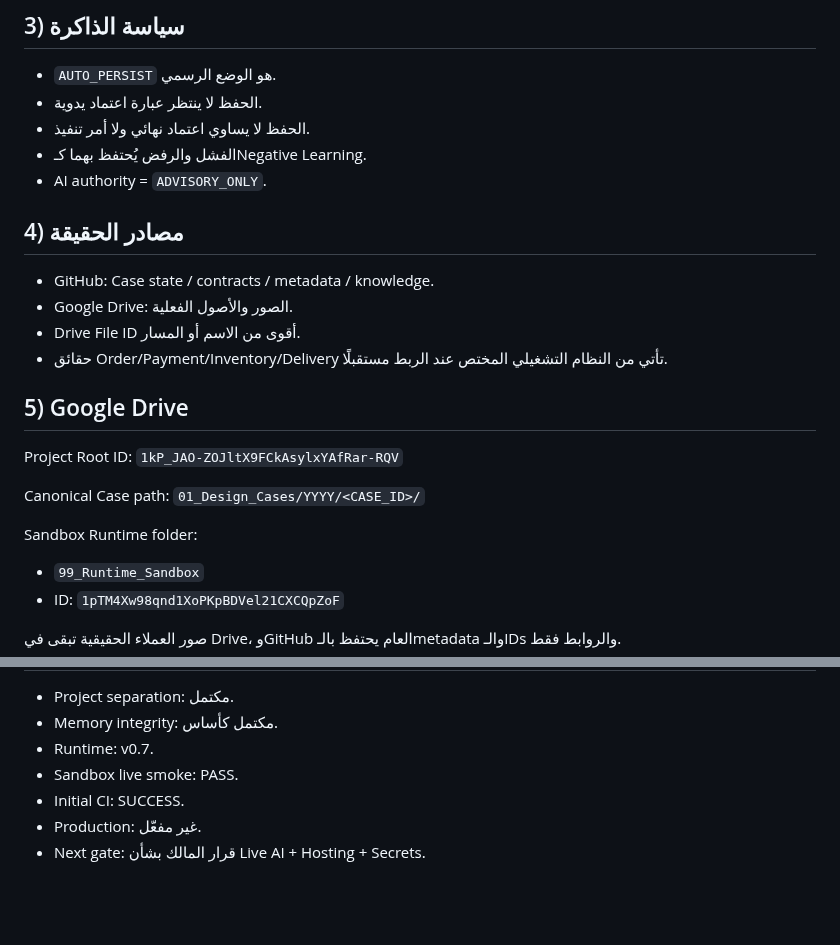
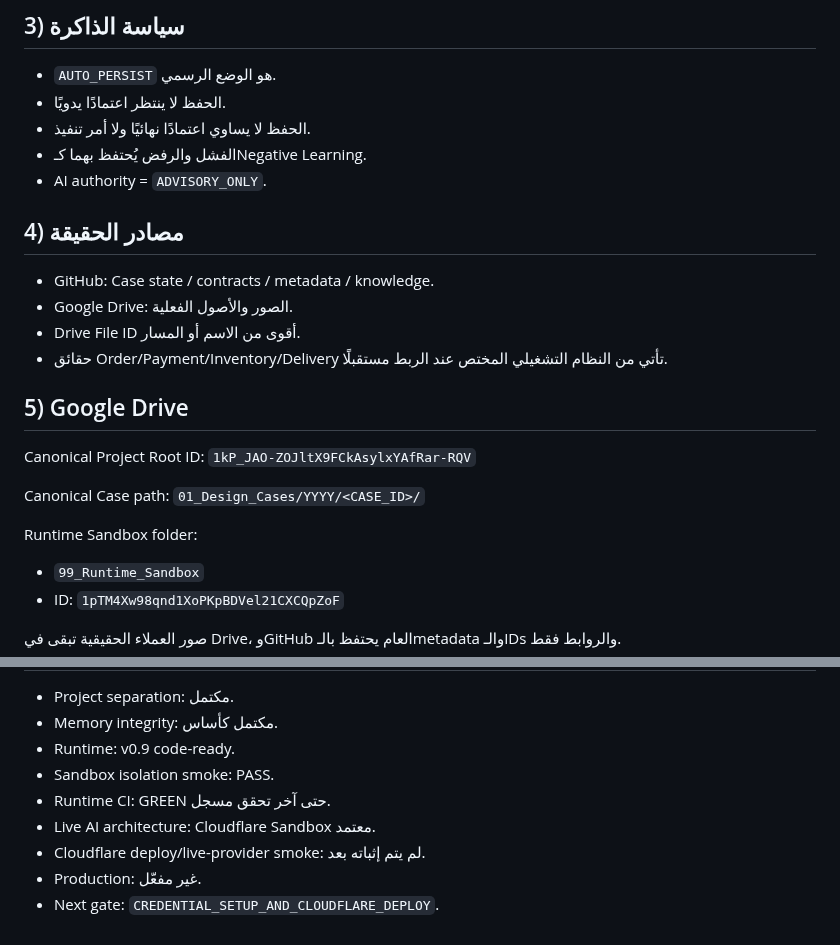
Before and after one commit to fawakhry/Matbagy-Design-Workflow, a Markdown page: صندوق_مطبعجي/PROJECT_BOOK.md, 2 parts joined by grey strips. Rendered like a GitHub page; blank space fills up the shorter version.

```diff
--- a/صندوق_مطبعجي/PROJECT_BOOK.md
+++ b/صندوق_مطبعجي/PROJECT_BOOK.md
@@ -22,8 +22,8 @@
 ## 3) سياسة الذاكرة
 
 - `AUTO_PERSIST` هو الوضع الرسمي.
-- الحفظ لا ينتظر عبارة اعتماد يدوية.
-- الحفظ لا يساوي اعتماد نهائي ولا أمر تنفيذ.
+- الحفظ لا ينتظر اعتمادًا يدويًا.
+- الحفظ لا يساوي اعتمادًا نهائيًا ولا أمر تنفيذ.
 - الفشل والرفض يُحتفظ بهما كـNegative Learning.
 - AI authority = `ADVISORY_ONLY`.
 
@@ -36,13 +36,13 @@
 
 ## 5) Google Drive
 
-Project Root ID:
+Canonical Project Root ID:
 `1kP_JAO-ZOJltX9FCkAsylxYAfRar-RQV`
 
 Canonical Case path:
 `01_Design_Cases/YYYY/<CASE_ID>/`
 
-Sandbox Runtime folder:
+Runtime Sandbox folder:
 - `99_Runtime_Sandbox`
 - ID: `1pTM4Xw98qnd1XoPKpBDVel21CXCQpZoF`
 
@@ -150,8 +144,10 @@ Canonical Cases/production targets لم تُستخدم في اختبارات ا
 
 - Project separation: مكتمل.
 - Memory integrity: مكتمل كأساس.
-- Runtime: v0.7.
-- Sandbox live smoke: PASS.
-- Initial CI: SUCCESS.
+- Runtime: v0.9 code-ready.
+- Sandbox isolation smoke: PASS.
+- Runtime CI: GREEN حتى آخر تحقق مسجل.
+- Live AI architecture: Cloudflare Sandbox معتمد.
+- Cloudflare deploy/live-provider smoke: لم يتم إثباته بعد.
 - Production: غير مفعّل.
-- Next gate: قرار المالك بشأن Live AI + Hosting + Secrets.
+- Next gate: `CREDENTIAL_SETUP_AND_CLOUDFLARE_DEPLOY`.
```
Also changed, not shown: other parts of صندوق_مطبعجي/PROJECT_BOOK.md (+42 -48 lines).
